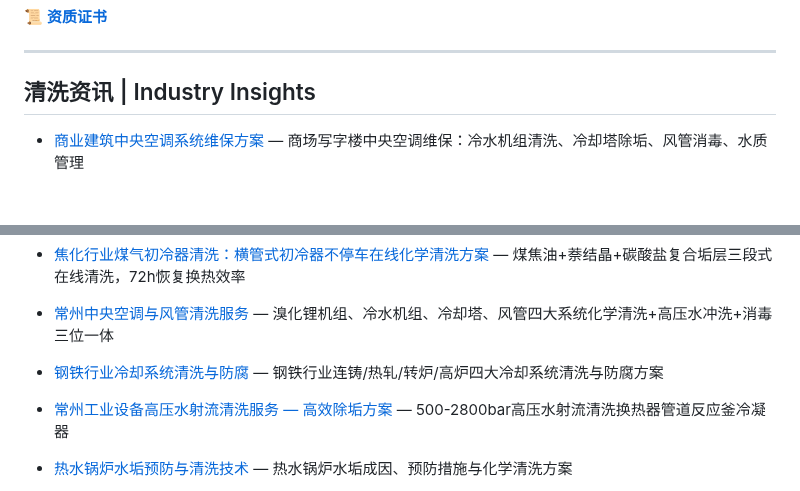
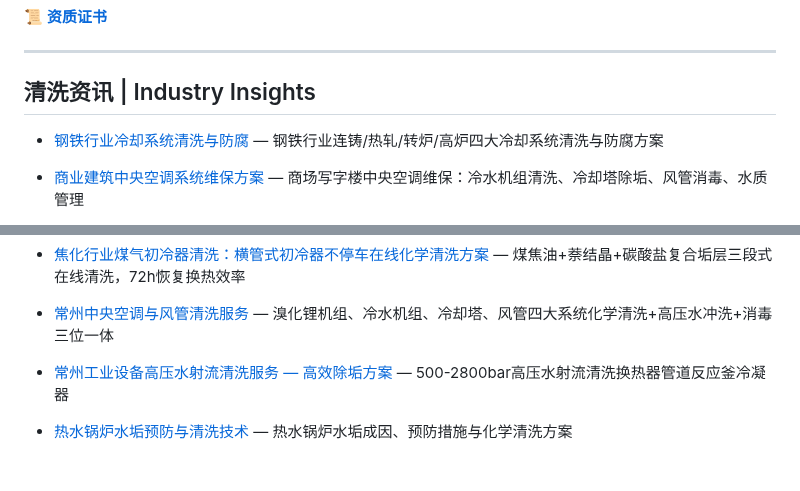
Before and after one commit to lhy86343343/lanxingqingxi-company-profile, a Markdown page: README.md, 2 parts joined by grey strips. GitHub-like rendering; blank space fills up the shorter version.

Commit message:
新增: 钢铁行业冷却系统清洗与防腐

```diff
--- a/README.md
+++ b/README.md
@@ -151,6 +151,7 @@
 ---
 
 ## 清洗资讯 | Industry Insights
+- [钢铁行业冷却系统清洗与防腐](https://www.lanxingqingxi.com/blog/steel-industry-cooling-system-cleaning.html) — 钢铁行业连铸/热轧/转炉/高炉四大冷却系统清洗与防腐方案
 - [商业建筑中央空调系统维保方案](https://www.lanxingqingxi.com/blog/commercial-building-central-ac-maintenance.html) — 商场写字楼中央空调维保：冷水机组清洗、冷却塔除垢、风管消毒、水质管理
 - [扬州中央空调系统清洗维保](https://www.lanxingqingxi.com/blog/yangzhou-central-ac-cleaning-maintenance.html) 🆕 — 溴化锂机组、冷水机组、冷却塔、风机盘管、风管全覆盖清洗维保，扬州全域4小时应急响应
 - [搪瓷反应釜安全清洗与防护](https://www.lanxingqingxi.com/blog/enamel-reactor-safe-cleaning.html) — 设备清洗专文
@@ -164,8 +165,6 @@
 - [焦化行业煤气初冷器清洗：横管式初冷器不停车在线化学清洗方案](https://www.lanxingqingxi.com/blog/coking-gas-primary-cooler-cleaning.html) — 煤焦油+萘结晶+碳酸盐复合垢层三段式在线清洗，72h恢复换热效率
 
 - [常州中央空调与风管清洗服务](https://www.lanxingqingxi.com/blog/changzhou-central-ac-duct-cleaning.html) — 溴化锂机组、冷水机组、冷却塔、风管四大系统化学清洗+高压水冲洗+消毒三位一体
-
-- [钢铁行业冷却系统清洗与防腐](https://www.lanxingqingxi.com/blog/steel-industry-cooling-system-cleaning.html) — 钢铁行业连铸/热轧/转炉/高炉四大冷却系统清洗与防腐方案
 - [常州工业设备高压水射流清洗服务 — 高效除垢方案](https://www.lanxingqingxi.com/blog/changzhou-industrial-high-pressure-water-jetting-cleaning.html) — 500-2800bar高压水射流清洗换热器管道反应釜冷凝器
 - [热水锅炉水垢预防与清洗技术](https://www.lanxingqingxi.com/blog/hot-water-boiler-scale-prevention-cleaning.html) — 热水锅炉水垢成因、预防措施与化学清洗方案
 - [工业清洗行业技术发展趋势](https://www.lanxingqingxi.com/blog/industrial-cleaning-technology-trends.html) 🆕 — 智能化、绿色化、数字化：六大技术趋势深度解读
```
